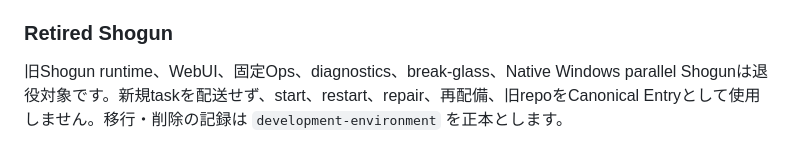
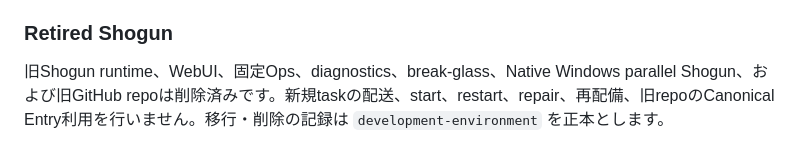
Before and after one commit to sjinnouchi-ux/workspace, a Markdown page: codex/CODEX_DESKTOP_STARTUP.md, the part around the change. Drawn GitHub-style.

```diff
--- a/codex/CODEX_DESKTOP_STARTUP.md
+++ b/codex/CODEX_DESKTOP_STARTUP.md
@@ -159,4 +159,4 @@ Codex Desktopを唯一のオーケストレーターとします。通常の設
 
 ### Retired Shogun
 
-旧Shogun runtime、WebUI、固定Ops、diagnostics、break-glass、Native Windows parallel Shogunは退役対象です。新規taskを配送せず、start、restart、repair、再配備、旧repoをCanonical Entryとして使用しません。移行・削除の記録は `development-environment` を正本とします。
+旧Shogun runtime、WebUI、固定Ops、diagnostics、break-glass、Native Windows parallel Shogun、および旧GitHub repoは削除済みです。新規taskの配送、start、restart、repair、再配備、旧repoのCanonical Entry利用を行いません。移行・削除の記録は `development-environment` を正本とします。
```
Also changed, not shown: PROJECTS.md (+3 -3 lines), codex/CODEX_DESKTOP_CUSTOM_INSTRUCTIONS.md (+1 -1 lines).
